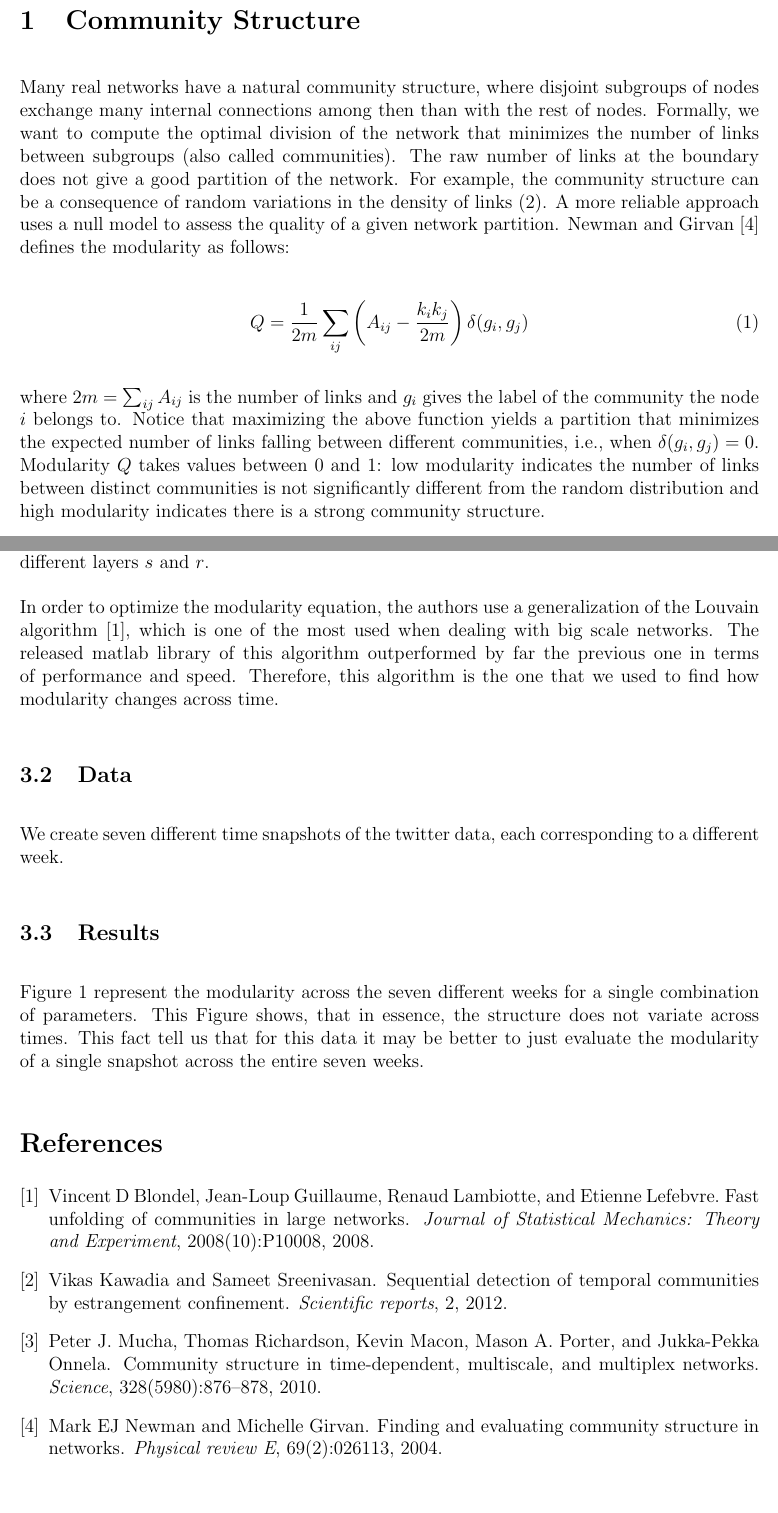
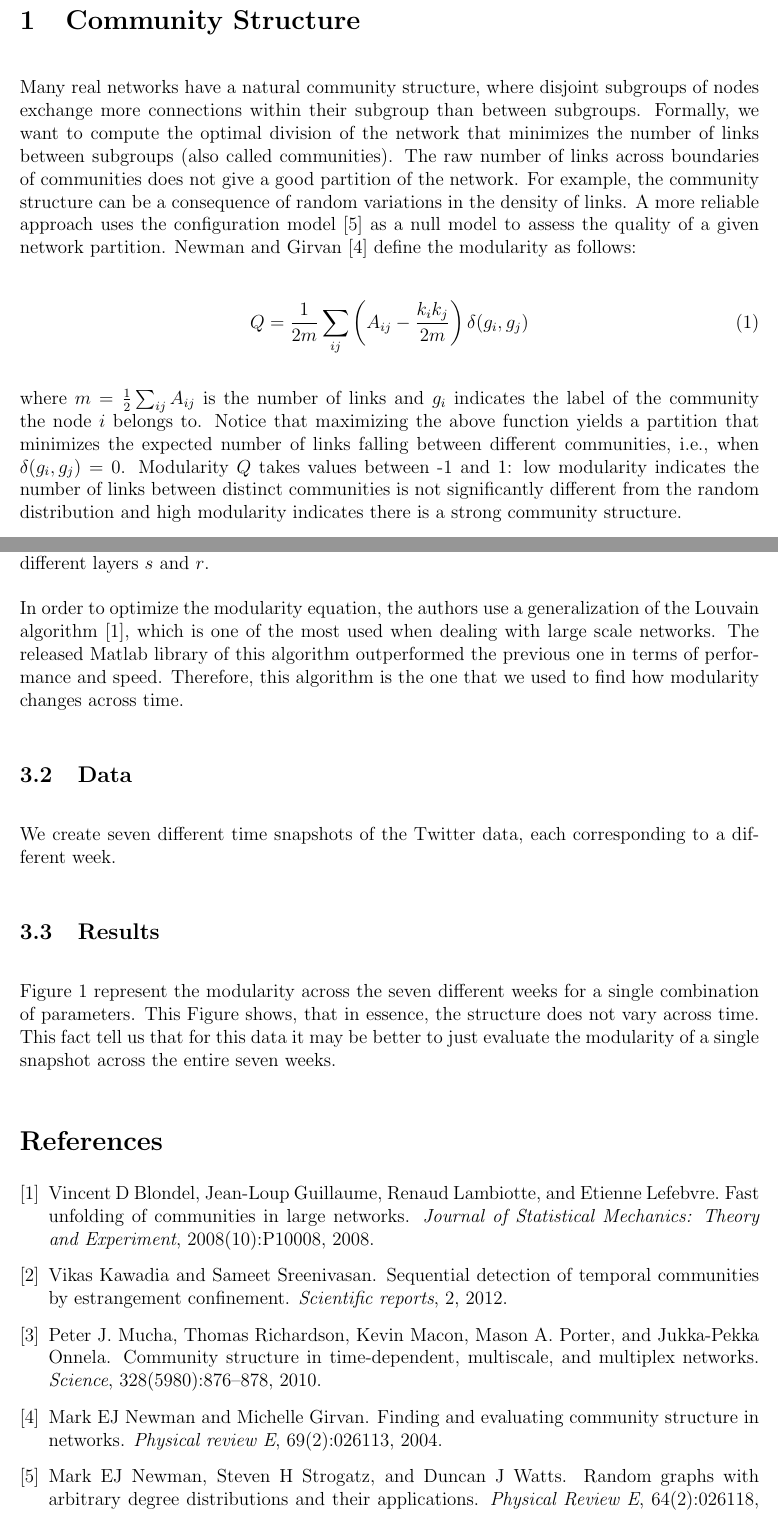
Before and after one commit to ddarmon/SFI-CSSS-2013----Dynamical-Communities, a LaTeX document (paper/cof-sections/cof-sections.tex): two parts of pages 1 and 4 of 5, joined at a grey line, cut so that both start at the same text. Compiled offline with pdfLaTeX.

Commit message:
Minor changes to Cesar's portion of the paper.

```diff
--- a/paper/cof-sections/cof-sections.tex
+++ b/paper/cof-sections/cof-sections.tex
@@ -22,14 +22,7 @@
 
 \section{Community Structure}
 
-Many real networks have
-a natural community structure, where disjoint subgroups of nodes exchange many internal
-connections among then than with the rest of nodes. Formally, we want to compute the optimal
-division of the network that minimizes the number of links between subgroups (also called
-communities). The raw number of links at the boundary does not give a good partition of the
-network. For example, the community structure can be a consequence of random variations in
-the density of links (2). A more reliable approach uses a null model to assess the quality of a
-given network partition. Newman and Girvan \cite{newman2004finding} defines the modularity as follows:
+Many real networks have a natural community structure, where disjoint subgroups of nodes exchange more connections within their subgroup than between subgroups. Formally, we want to compute the optimal division of the network that minimizes the number of links between subgroups (also called  communities). The raw number of links across boundaries of communities does not give a good partition of the  network. For example, the community structure can be a consequence of random variations in the density of links. A more reliable approach uses the configuration model \cite{newman2001random} as a null model to assess the quality of a given network partition. Newman and Girvan \cite{newman2004finding} define the modularity as follows:
 
 \begin{equation}
 Q = \frac{1}{2m} \sum_{ij} \left( A_{ij} -
@@ -37,12 +30,12 @@ Q = \frac{1}{2m} \sum_{ij} \left( A_{ij} -
 \label{eq.q}
 \end{equation}
 
-where $2m = \sum_{ij} A_{ij}$ is the number of links and $g_i$
-gives the label of the community the node $i$
+where $m = \frac{1}{2} \sum_{ij} A_{ij}$ is the number of links and $g_i$
+indicates the label of the community the node $i$
 belongs to. Notice that maximizing the above function yields a partition that minimizes the
 expected number of links falling between different communities, i.e., when
 $\delta(g_i, g_j) = 0$.
-Modularity $Q$ takes values between 0 and 1: low modularity indicates the number of links
+Modularity $Q$ takes values between -1 and 1: low modularity indicates the number of links
 between distinct communities is not significantly different from the random distribution and high
 modularity indicates there is a strong community structure.
 
@@ -176,21 +169,21 @@ link between node $j$'s of two different layers $s$ and $r$.
 
 In order to optimize the modularity equation, the authors use
 a generalization of the Louvain algorithm \cite{blondel2008fast}, which
-is one of the most used when dealing with big scale networks.
-The released matlab library of this algorithm outperformed
-by far the previous one in terms of performance and speed. Therefore,
+is one of the most used when dealing with large scale networks.
+The released Matlab library of this algorithm outperformed
+the previous one in terms of performance and speed. Therefore,
 this algorithm is the one that we used to find how modularity
 changes across time.
 
 \subsection{Data}
 
-We create seven different time snapshots of the twitter data, each corresponding to a different week.
+We create seven different time snapshots of the Twitter data, each corresponding to a different week.
 
 \subsection{Results}
 
 Figure \ref{fig.time.modular} represent the modularity across the
 seven different weeks for a single combination of parameters. This Figure shows, that in essence, the
-structure does not variate across times. This fact tell us that
+structure does not vary across time. This fact tell us that
 for this data it may be better to just evaluate the modularity
 of a single snapshot across the entire seven weeks.
 
```
Also changed, not shown: paper/references.bib (+11 -0 lines), paper/cof-sections/cof-sections.bbl, paper/cof-sections/cof-sections.pdf, paper/cof-sections/cof-sections.tex (21 more changed lines), 1 other file.
